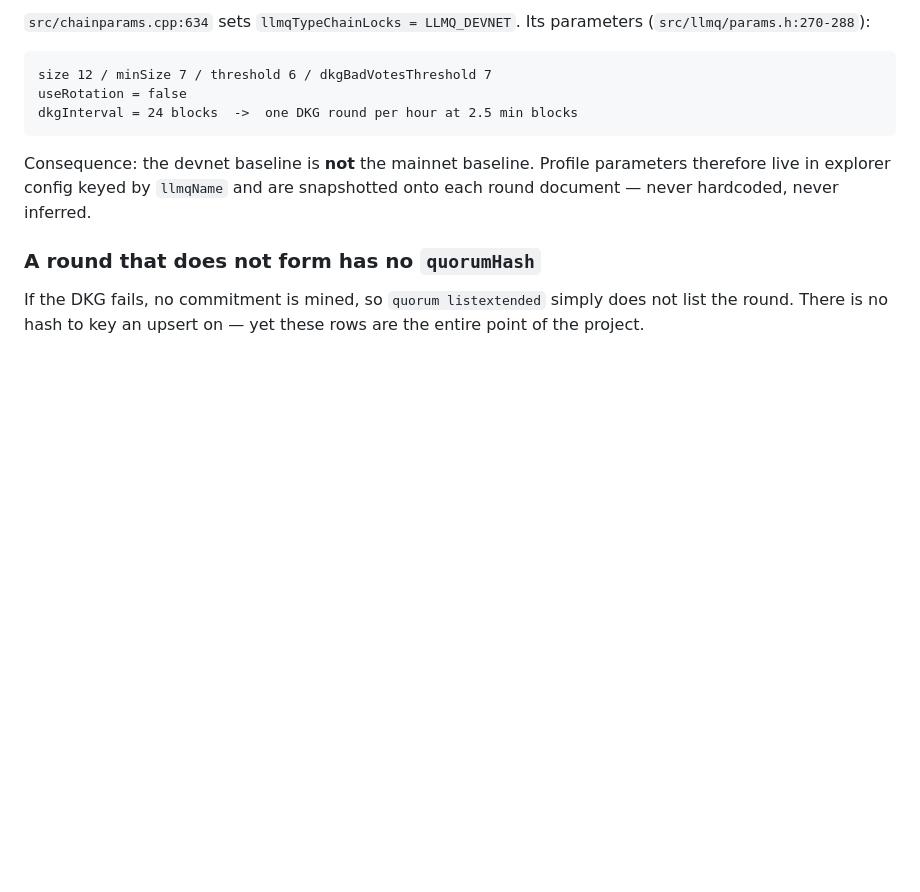
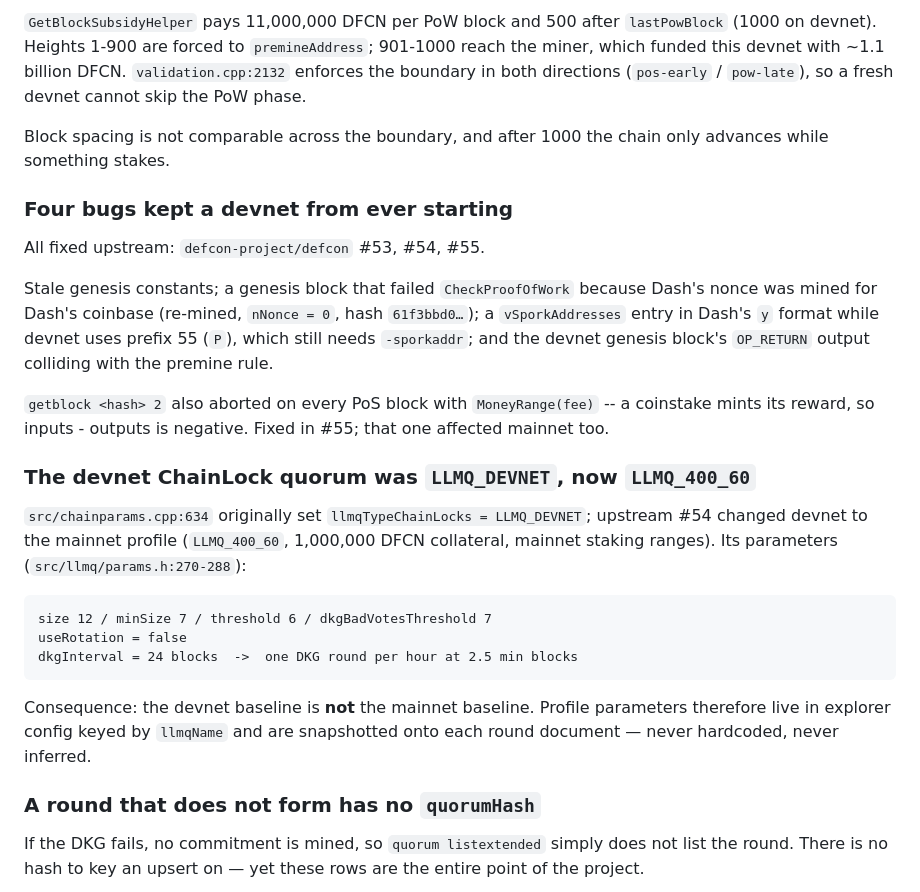
Before and after one commit to minuszka/devnet.deftrack, a Markdown page: CLAUDE.md, the part around one of its changes. GitHub-like rendering; blank space fills up the shorter version.

````diff
--- a/CLAUDE.md
+++ b/CLAUDE.md
@@ -90,5 +150,32 @@ would print the password in `claude mcp list` output.
 
-`src/chainparams.cpp:634` sets `llmqTypeChainLocks = LLMQ_DEVNET`.
+`GetBlockSubsidyHelper` pays 11,000,000 DFCN per PoW block and 500 after
+`lastPowBlock` (1000 on devnet). Heights 1-900 are forced to `premineAddress`;
+901-1000 reach the miner, which funded this devnet with ~1.1 billion DFCN.
+`validation.cpp:2132` enforces the boundary in both directions (`pos-early` /
+`pow-late`), so a fresh devnet cannot skip the PoW phase.
+
+Block spacing is not comparable across the boundary, and after 1000 the chain
+only advances while something stakes.
+
+### Four bugs kept a devnet from ever starting
+
+All fixed upstream: `defcon-project/defcon` #53, #54, #55.
+
+Stale genesis constants; a genesis block that failed `CheckProofOfWork`
+because Dash's nonce was mined for Dash's coinbase (re-mined, `nNonce = 0`,
+hash `61f3bbd0…`); a `vSporkAddresses` entry in Dash's `y` format while devnet
+uses prefix 55 (`P`), which still needs `-sporkaddr`; and the devnet genesis
+block's `OP_RETURN` output colliding with the premine rule.
+
+`getblock <hash> 2` also aborted on every PoS block with
+`MoneyRange(fee)` -- a coinstake mints its reward, so inputs - outputs is
+negative. Fixed in #55; that one affected mainnet too.
+
+### The devnet ChainLock quorum was `LLMQ_DEVNET`, now `LLMQ_400_60`
+
+`src/chainparams.cpp:634` originally set `llmqTypeChainLocks = LLMQ_DEVNET`;
+upstream #54 changed devnet to the mainnet profile (`LLMQ_400_60`,
+1,000,000 DFCN collateral, mainnet staking ranges).
 Its parameters (`src/llmq/params.h:270-288`):
 
 ```
````
Also changed, not shown: other parts of CLAUDE.md (+61 -1 lines).
